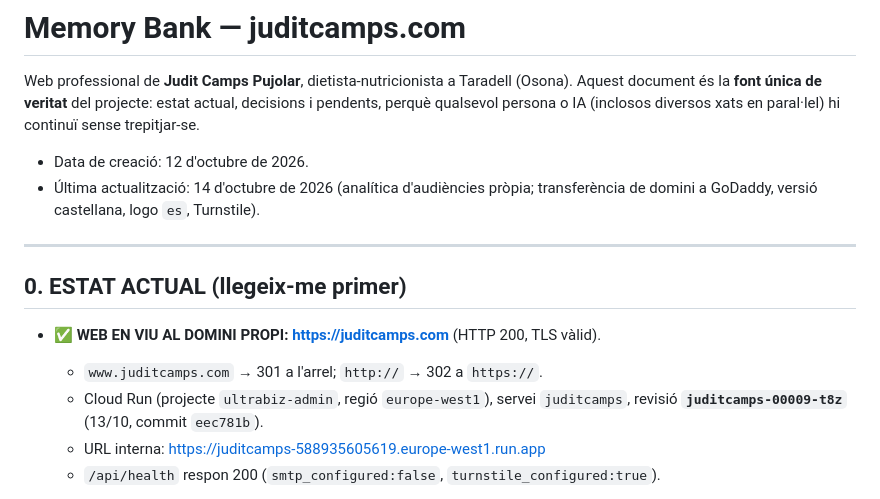
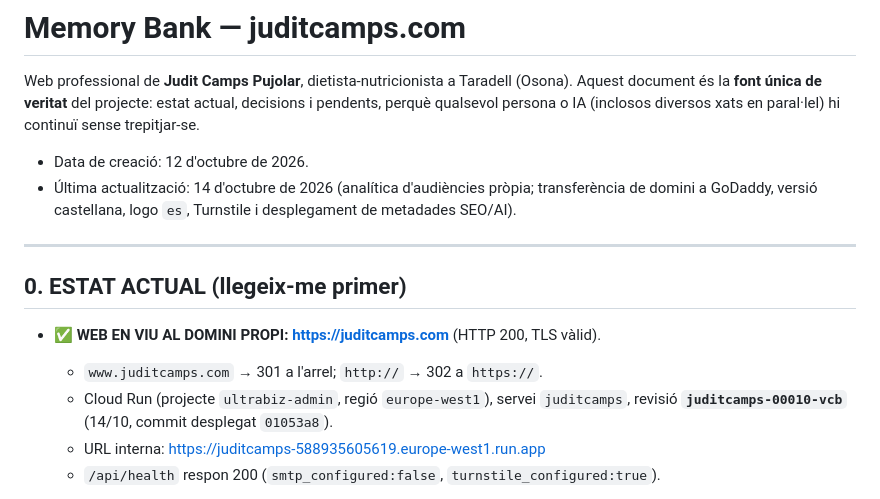
Before and after one commit to sergi-ubiz/juditcamps.com, a Markdown page: project_context.md, the part around the change. Drawn GitHub-style.

Commit message:
docs: record AI discovery deployment

```diff
--- a/project_context.md
+++ b/project_context.md
@@ -7,7 +7,7 @@ xats en paral·lel) hi continuï sense trepitjar-se.
 
 - Data de creació: 12 d'octubre de 2026.
 - Última actualització: 14 d'octubre de 2026 (analítica d'audiències pròpia;
-  transferència de domini a GoDaddy, versió castellana, logo `es`, Turnstile).
+  transferència de domini a GoDaddy, versió castellana, logo `es`, Turnstile i desplegament de metadades SEO/AI).
 
 ---
 
@@ -16,7 +16,7 @@ xats en paral·lel) hi continuï sense trepitjar-se.
 - ✅ **WEB EN VIU AL DOMINI PROPI: https://juditcamps.com** (HTTP 200, TLS vàlid).
   - `www.juditcamps.com` → 301 a l'arrel; `http://` → 302 a `https://`.
   - Cloud Run (projecte `ultrabiz-admin`, regió `europe-west1`), servei
-    `juditcamps`, revisió **`juditcamps-00009-t8z`** (13/10, commit `eec781b`).
+    `juditcamps`, revisió **`juditcamps-00010-vcb`** (14/10, commit desplegat `01053a8`).
   - URL interna: https://juditcamps-588935605619.europe-west1.run.app
   - `/api/health` respon 200 (`smtp_configured:false`, `turnstile_configured:true`).
 - ✅ **Revisió legal RGPD / LOPDGDD / LSSI feta** (13/10): avís legal, privadesa i
```
